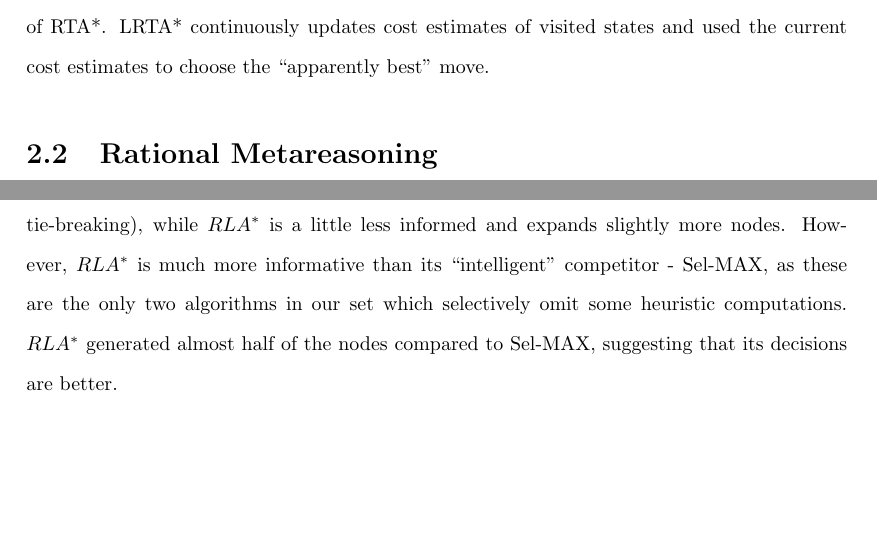
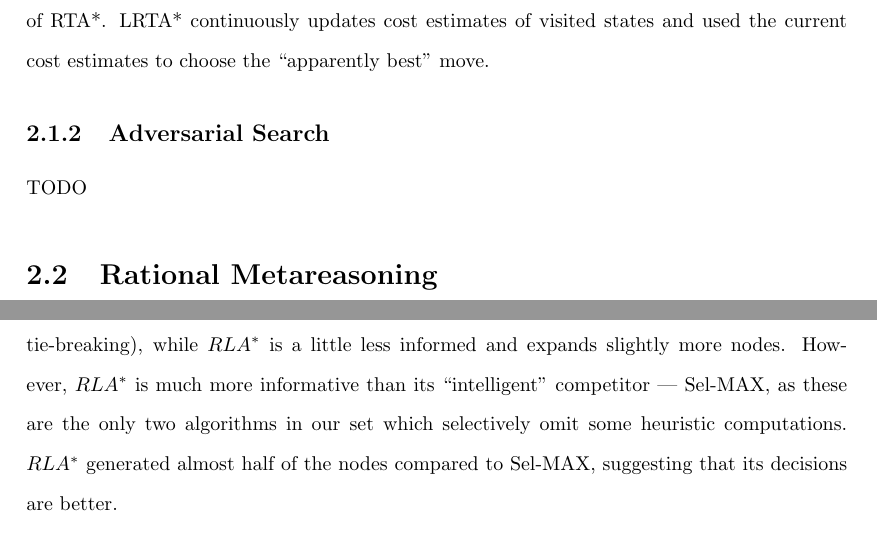
Before and after one commit to ThuriyaThwin/CSP_PHD, a LaTeX thesis (thesis/thesis.tex, which reads thesis/cs-rla.tex, thesis/search.tex): two parts of pages 15 and 75 of 90, joined at a grey line, cut so that both start at the same text, the shorter picture padded with empty space. Compiled offline with pdfLaTeX.

```diff
--- a/thesis/cs-rla.tex
+++ b/thesis/cs-rla.tex
@@ -561,11 +561,10 @@
 as \astarmax~(the small difference is caused by tie-breaking), while
 \rationallazyastar~is a little less informed and expands slightly more nodes.
 However, \rationallazyastar~is much more informative than its ``intelligent''
-competitor - Sel-MAX, as these are the only two algorithms in our set
+competitor --- Sel-MAX, as these are the only two algorithms in our set
 which selectively omit some heuristic computations.
 \rationallazyastar~generated almost half of the nodes compared to
 Sel-MAX, suggesting that its decisions are better.
-
 
 \section{Conclusion and Further Research}
 
--- a/thesis/search.tex
+++ b/thesis/search.tex
@@ -318,6 +318,6 @@
 updates cost estimates of visited states and used the current cost
 estimates to choose the ``apparently best'' move.
 
-%\subsection{Adversarial Search}
+\subsection{Adversarial Search}
 
-%TODO
+TODO
```
Also changed, not shown: thesis/search.tex (2 more changed lines).
